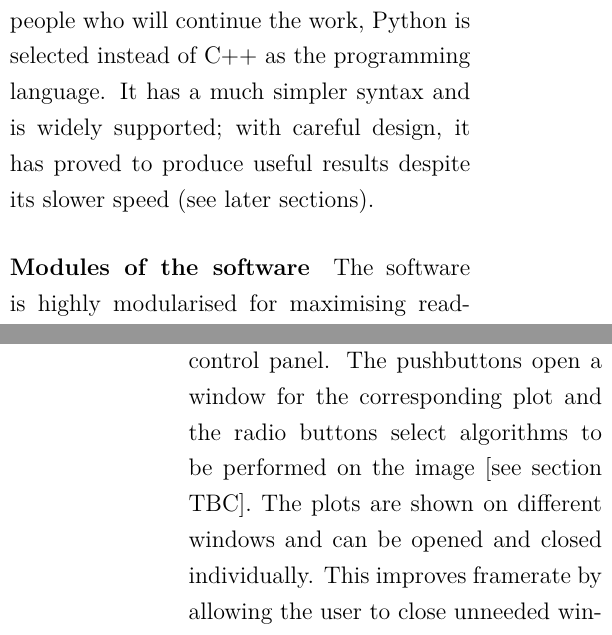
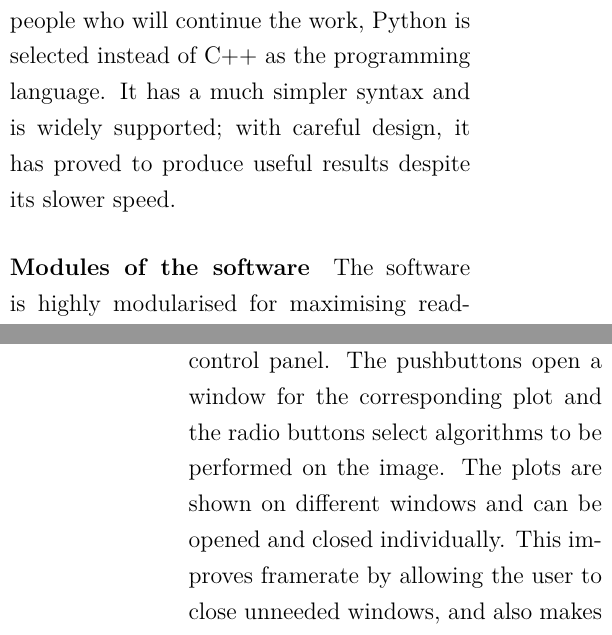
Before and after one commit to LiuchuyaoXu/P004-SEM-Tool, a LaTeX thesis (Information/Report - Final/Report - Final.tex): two parts of the columns of pages 10 and 11 of 25, joined at a grey line, cut so that both start at the same text. Compiled offline with pdfLaTeX.

Commit message:
Complete cross references.

```diff
--- a/Information/Report - Final/Report - Final.tex
+++ b/Information/Report - Final/Report - Final.tex
@@ -159,7 +159,7 @@ The aim of the tool is to support interactive real-time diagnosis of SEM images
 Considering that the tool may serve as the foundation stone for many further developments, the design of the software has a strong emphasis on readability and maintainability.
 
 \paragraph{Selection of programming language}
-The SEM used for the project is made by Carl Zeiss AG, which provides an API for controlling the SEM and grabbing images from it. The API supports C++ and thus makes it a possible programming language for the project. Being a relatively low-level compiled language makes C++ extremely fast and useful for speed-critical applications. However, it also means that C++ has a complex syntax, which could significantly slow down development if the user does not have enough experience with it. Considering the time scale of the project and to make development easier for people who will continue the work, Python is selected instead of C++ as the programming language. It has a much simpler syntax and is widely supported; with careful design, it has proved to produce useful results despite its slower speed (see later sections).
+The SEM used for the project is made by Carl Zeiss AG, which provides an API for controlling the SEM and grabbing images from it. The API supports C++ and thus makes it a possible programming language for the project. Being a relatively low-level compiled language makes C++ extremely fast and useful for speed-critical applications. However, it also means that C++ has a complex syntax, which could significantly slow down development if the user does not have enough experience with it. Considering the time scale of the project and to make development easier for people who will continue the work, Python is selected instead of C++ as the programming language. It has a much simpler syntax and is widely supported; with careful design, it has proved to produce useful results despite its slower speed.
 
 \paragraph{Modules of the software}
 The software is highly modularised for maximising readability and maintainability. This also makes it easier to translate the program into C++ later if faster speed is needed since C++ is mostly used in an object-oriented manner. The software is divided into six main classes as shown in Fig. \ref{Software class diagram}:
@@ -172,8 +172,8 @@ The software is highly modularised for maximising readability and maintainabilit
         \item From a local folder, which is helpful when the SEM is not available.
     \end{itemize}
     \textit{SemImageGrabber} detects if the SEM is available and decides on which way to use.
-    \item \textit{SemTool} handles the creation and rendering of the graphical user interface (GUI). Fig. \ref{Software GUI} shows a screenshot of the control panel. The pushbuttons open a window for the corresponding plot and the radio buttons select algorithms to be performed on the image [see section TBC]. The plots are shown on different windows and can be opened and closed individually. This improves framerate by allowing the user to close unneeded windows, and also makes it easier to add other plots later. Table \ref{Test software framerates} shows that the improvement is significant, as rendering windows is a major time-consuming process of the software. When only one window is opened, a refresh rate of about 16 frames per second is possible. There are two ways for updating the plots, and the first one is to re-render the whole window. This wastes time since some components are always the same and do not need to be re-rendered, such as the window title and the axes. Therefore, \textit{SemTool} uses the second method, where only the data to be plotted are updated. This directly modifies the relevant data in the memory of the GPU, thereby avoiding re-rendering the whole window. Tests have shown that if the first method is used, the time taken to update each frame when there is only one plot opened will be 90 ms instead of 60 ms.
-    \item \textit{SemCorrector} implements the automatic focusing and astigmatism correction algorithm and uses a helper class \textit{Masker} to achieve fast computation [see section TBC]. Due to the impact of the COVID-19 pandemic, the algorithm has not been fully tested and is therefore not integrated to the GUI yet.
+    \item \textit{SemTool} handles the creation and rendering of the graphical user interface (GUI). Fig. \ref{Software GUI} shows a screenshot of the control panel. The pushbuttons open a window for the corresponding plot and the radio buttons select algorithms to be performed on the image. The plots are shown on different windows and can be opened and closed individually. This improves framerate by allowing the user to close unneeded windows, and also makes it easier to add other plots later. Table \ref{Test software framerates} shows that the improvement is significant, as rendering windows is a major time-consuming process of the software. When only one window is opened, a refresh rate of about 16 frames per second is possible. There are two ways for updating the plots, and the first one is to re-render the whole window. This wastes time since some components are always the same and do not need to be re-rendered, such as the window title and the axes. Therefore, \textit{SemTool} uses the second method, where only the data to be plotted are updated. This directly modifies the relevant data in the memory of the GPU, thereby avoiding re-rendering the whole window. Tests have shown that if the first method is used, the time taken to update each frame when there is only one plot opened will be 90 ms instead of 60 ms.
+    \item \textit{SemCorrector} implements the automatic focusing and astigmatism correction algorithm and uses a helper class \textit{Masker} to achieve fast computation [see chapter \ref{An automatic focusing and astigmatism correction algorithm for SEMs}]. Due to the impact of the COVID-19 pandemic, the algorithm has not been fully tested and is therefore not integrated to the GUI yet.
 \end{itemize}
 
 \begin{figure}[htbp]
```
Also changed, not shown: Information/Report - Final/Report - Final.pdf, Information/Report - Final/Report - Final.tex (3 more changed lines), 1 other file.
